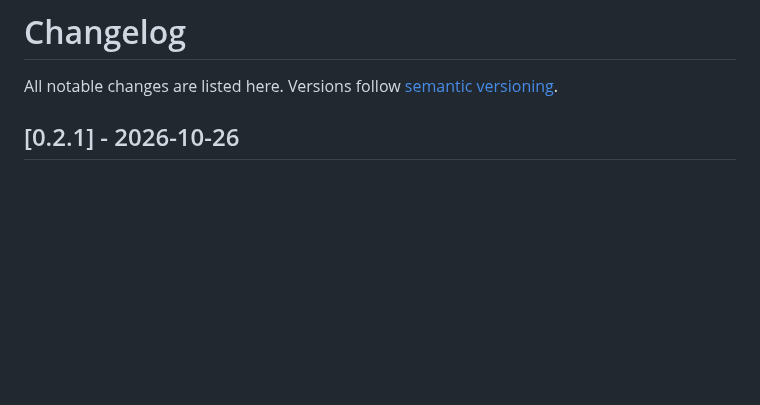
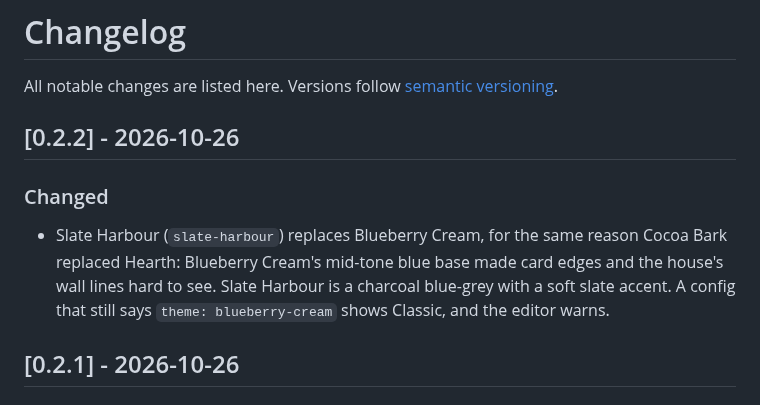
Before and after one commit to abz2much/oriel, a Markdown page: CHANGELOG.md, the part around the change. Rendered like a GitHub page; blank space fills up the shorter version.

```diff
--- a/CHANGELOG.md
+++ b/CHANGELOG.md
@@ -1,6 +1,11 @@
 # Changelog
 
 All notable changes are listed here. Versions follow [semantic versioning](https://semver.org/).
+
+## [0.2.2] - 2026-10-26
+
+### Changed
+- Slate Harbour (`slate-harbour`) replaces Blueberry Cream, for the same reason Cocoa Bark replaced Hearth: Blueberry Cream's mid-tone blue base made card edges and the house's wall lines hard to see. Slate Harbour is a charcoal blue-grey with a soft slate accent. A config that still says `theme: blueberry-cream` shows Classic, and the editor warns.
 
 ## [0.2.1] - 2026-10-26
 
```
Also changed, not shown: README.md (+3 -3 lines), docs/screenshots/themes/blueberry-cream.jpg (deleted), docs/screenshots/themes/slate-harbour.jpg (added), 6 other files.
